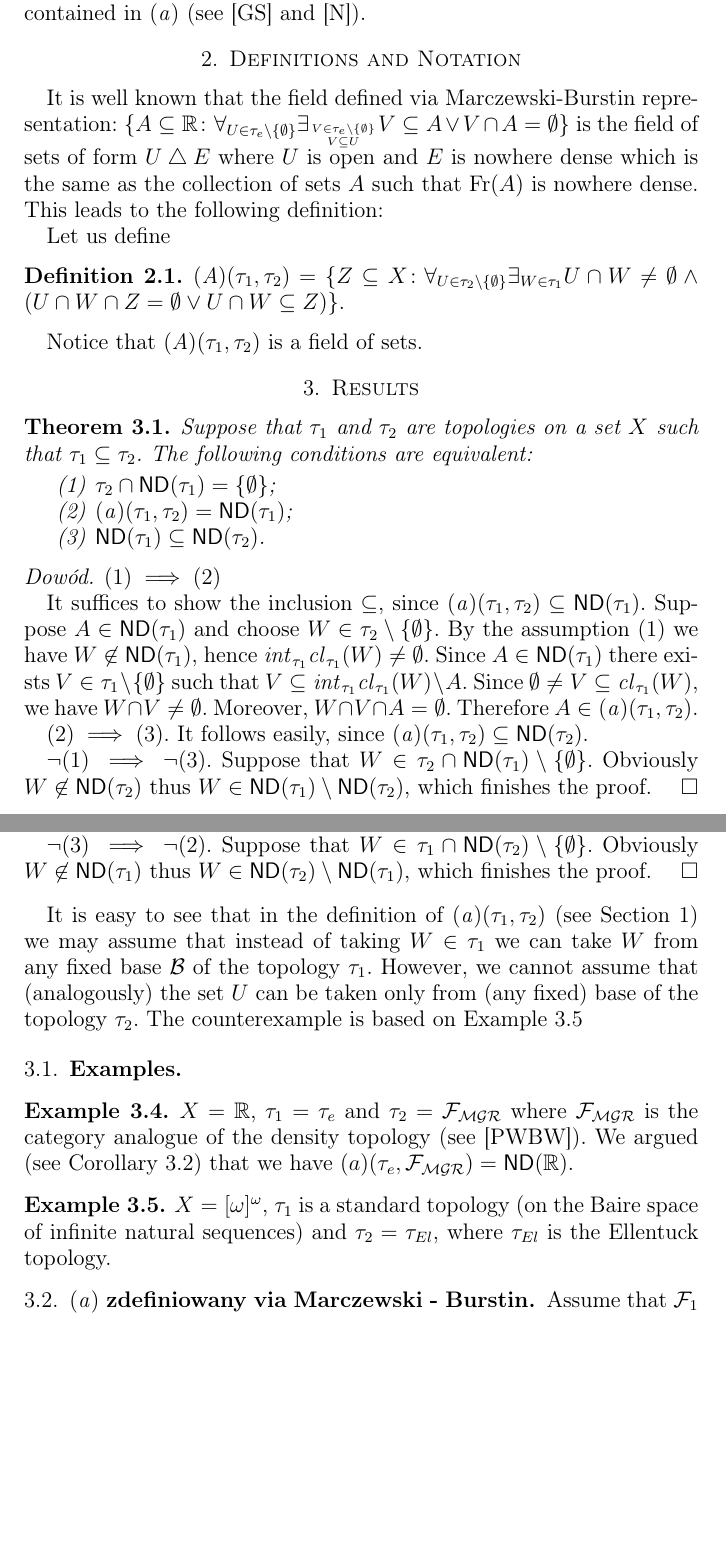
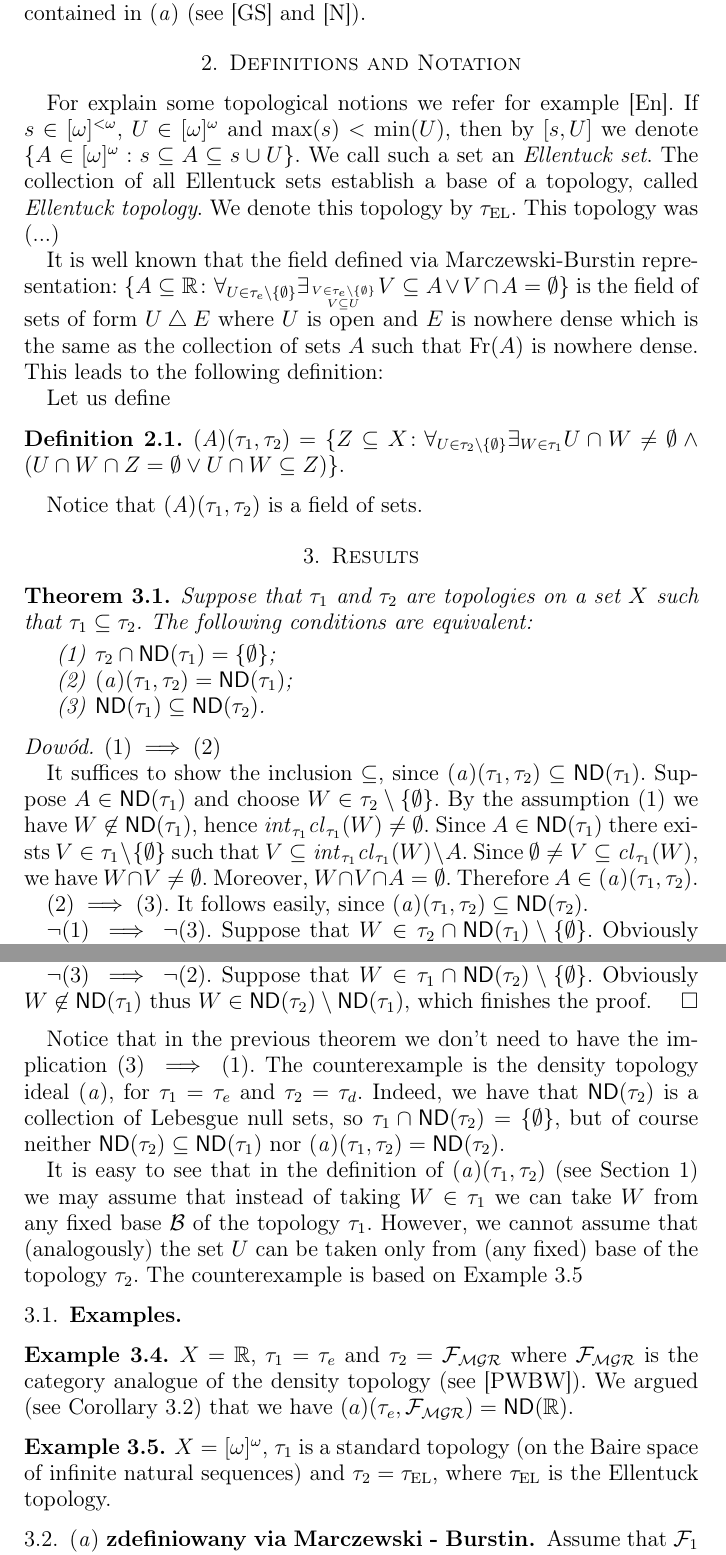
Before and after one commit to srod-prog-cwiczenia/Biezace_Wypieki, a LaTeX paper (a_ideal_part_6.tex): two parts of pages 2 and 3 of 4 before the commit and two parts of pages 2 and 3 of 5 after it, joined at a grey line, cut so that both start at the same text, the shorter picture padded with empty space. Compiled offline with pdfLaTeX.

Commit message:
Ellentuck topology - dalsza historia

```diff
--- a/a_ideal_part_6.tex
+++ b/a_ideal_part_6.tex
@@ -186,6 +186,7 @@
 \newcommand{\topWithoutEmptyset}[1]{#1\setminus\lbrace\emptyset\rbrace}
 \newcommand{\ND}{\mathsf{ND}}
 \newcommand{\biMB}{bi-Marczewski-Burstin}
+\newcommand{\tauEllentuck}{\tau_{\mathrm{EL}}}
 %\renewcommand\abstractname{Summary}
 %%%To print the date and time on each page
 %%% comment out if not needed (next 14 lines)
@@ -309,6 +310,20 @@ X\setminus E \in \tau_1 \wedge A \subseteq E \setminus  \mathint_{\tau_2}(E) \rb
 which is contained in $\aideal$ (see \cite{GS} and \cite{N}).
 
 \section{Definitions and Notation}
+
+For explain some topological notions we refer for example \cite{En}.
+If $s \in \finsub$, $U \in \infsub$ and $\max (s) < \min(U)$,
+then by $[s, U]$ we denote $\{ A \in \infsub: s \seq A \seq s \cup U\}$.
+We call such a set an {\it Ellentuck set}. The collection of all
+Ellentuck sets establish a base of a topology, called
+{\it Ellentuck topology}. We denote this topology
+by $\tauEllentuck$. This topology was
+(...)
+%%%  We say that a set $X \seq \infsub$ is Ramsey null
+%%%(or shortly, X is $CR_0$) iff for every $[s, U]$, there exists $[s, V] \seq [s, U]$ such that
+%%%$[s, V] \cap X = \emptyset$.  If $X \seq \ca$, then we will call it a Ramsey null
+%%%set iff for every $[s, U]$, there is $[s, V] \seq [s, U]$,
+%%%so that  $\{ \chi(x): x \in [s, V]\} \cap X = \emptyset$, where for $x \in \infsub$, $\chi(x)$ denotes its characteristic function.
 
 It is well known that the field defined via
 Marczewski-Burstin representation:
@@ -449,6 +464,15 @@ $W \in \mathsf{ND}(\tau_2) \setminus \mathsf{ND}(\tau_1)$,
 which finishes the proof.
 \end{proof}
 
+Notice that in the previous theorem we don't need to have
+the implication $(3) \implies (1)$. The counterexample
+is the density topology ideal $\aideal$, for $\tau_1 = \tau_e$
+and $\tau_2 = \tau_d$. Indeed, we have
+that $\mathsf{ND}(\tau_2)$ is a collection of Lebesgue null sets,
+so $\tau_1 \cap \mathsf{ND}(\tau_2) = \lbrace \emptyset \rbrace$,
+but of course neither $\mathsf{ND}(\tau_2) \subseteq \mathsf{ND}(\tau_1)$
+nor $\aideal(\tau_1, \tau_2) = \mathsf{ND}(\tau_2)$.
+
 It is easy to see that in the definition of $\aideal(\tau_1, \tau_2)$
 (see Section \ref{section:preliminaries})
 we may assume that instead of taking $W \in \tau_1$
@@ -471,7 +495,7 @@ $(a)(\tau_e, \cF_{\meager}) = \mathsf{ND}(\real)$.
 \label{example:ellentuck}
 $X = [\omega]^\omega$,
 $\tau_1$ is a standard topology (on the Baire space of infinite natural sequences) and
-$\tau_2 = \tau_{El}$, where $\tau_{El}$ is the Ellentuck topology.
+$\tau_2 = \tauEllentuck$, where $\tauEllentuck$ is the Ellentuck topology.
 \end{example}
 
 \subsection{$\aideal$ zdefiniowany via Marczewski - Burstin}
```
Also changed, not shown: a_ideal_part_6.tex (6 more changed lines).
